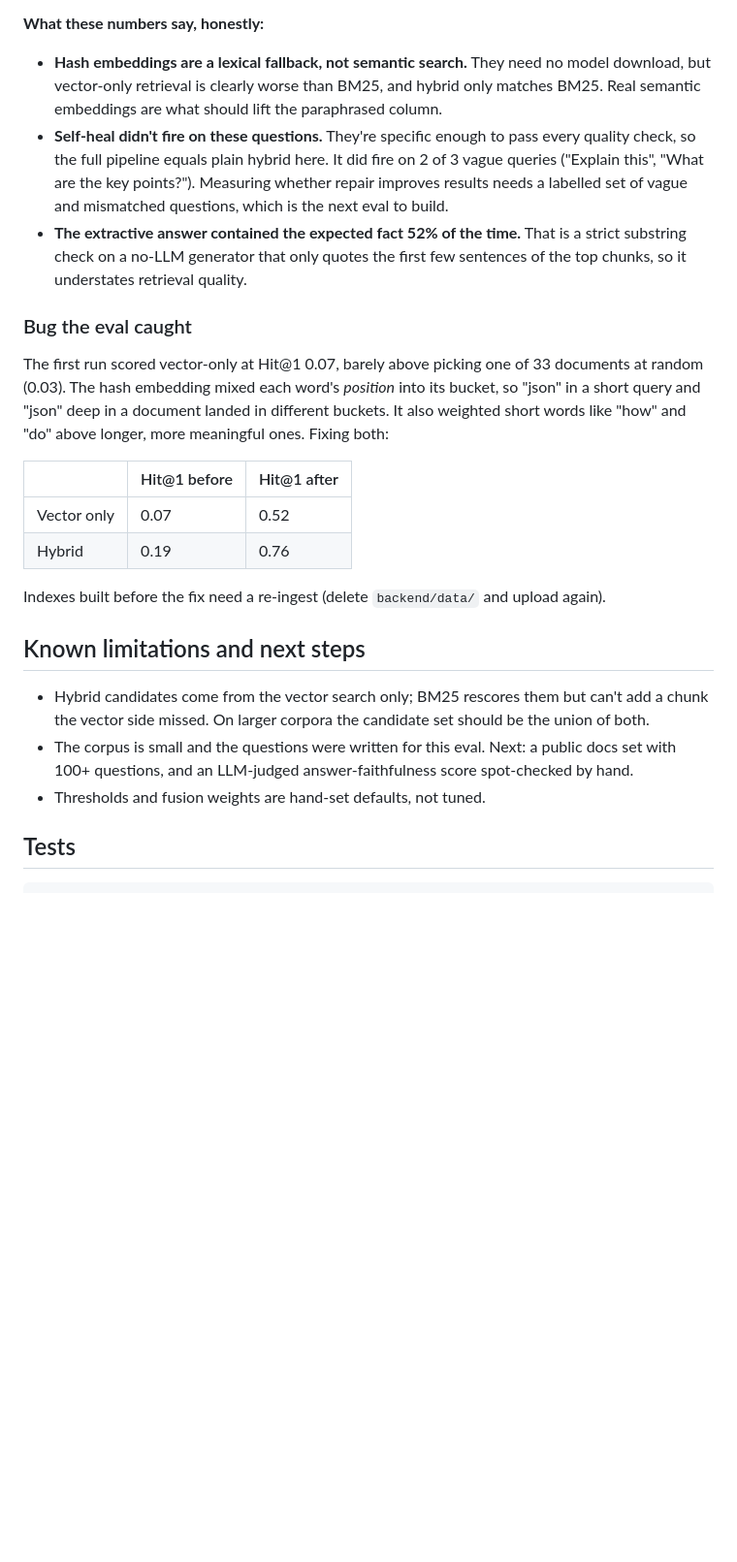
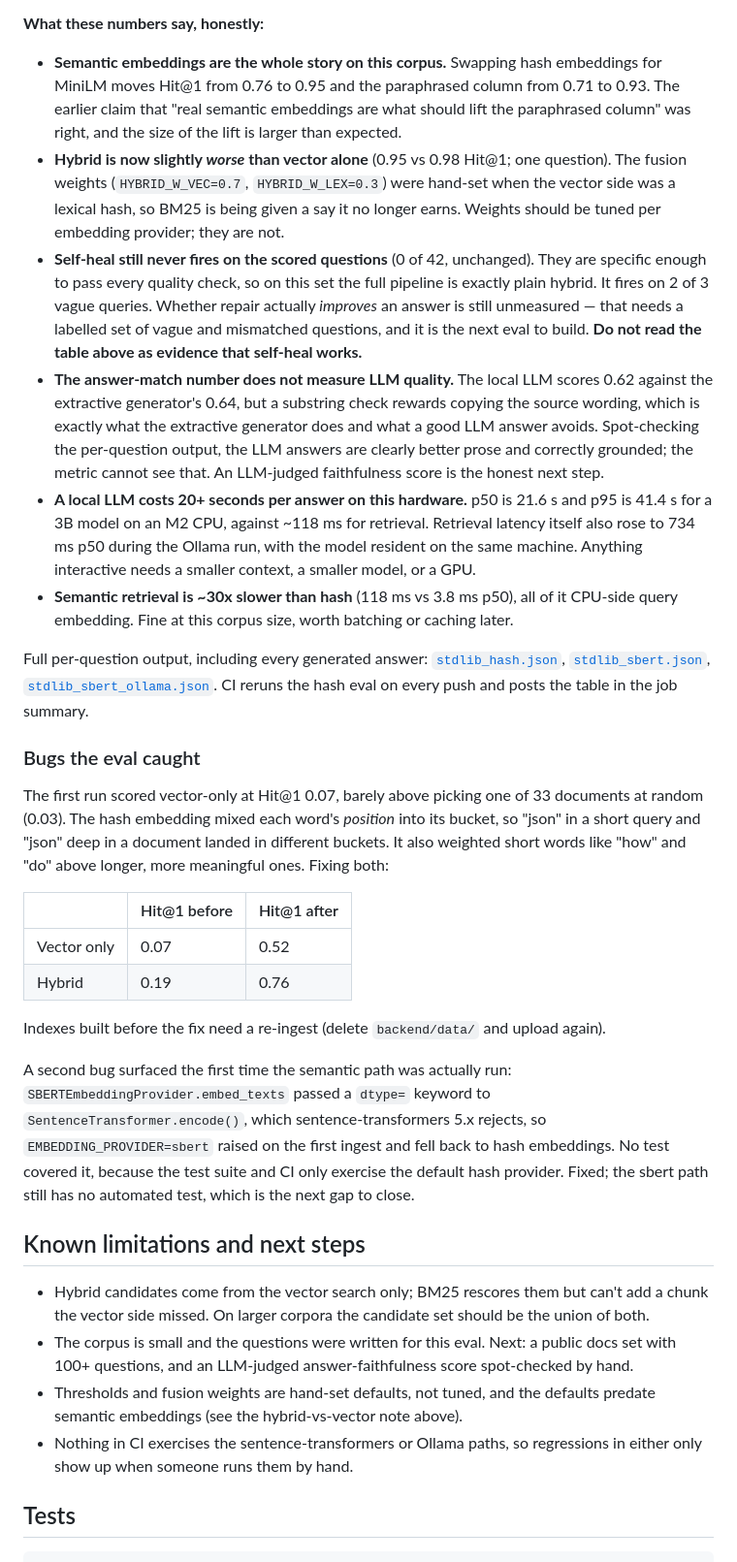
Before and after one commit to Pravir369/AdaptiveRAG, a Markdown page: README.md, the part around one of its changes. Shown at 97% size. Drawn GitHub-style; blank space fills up the shorter version.

```diff
--- a/README.md
+++ b/README.md
@@ -97,11 +120,16 @@ Full per-question output: [`backend/eval/results/stdlib_hash.json`](backend/eval
 
 **What these numbers say, honestly:**
 
-- **Hash embeddings are a lexical fallback, not semantic search.** They need no model download, but vector-only retrieval is clearly worse than BM25, and hybrid only matches BM25. Real semantic embeddings are what should lift the paraphrased column.
-- **Self-heal didn't fire on these questions.** They're specific enough to pass every quality check, so the full pipeline equals plain hybrid here. It did fire on 2 of 3 vague queries ("Explain this", "What are the key points?"). Measuring whether repair improves results needs a labelled set of vague and mismatched questions, which is the next eval to build.
-- **The extractive answer contained the expected fact 52% of the time.** That is a strict substring check on a no-LLM generator that only quotes the first few sentences of the top chunks, so it understates retrieval quality.
+- **Semantic embeddings are the whole story on this corpus.** Swapping hash embeddings for MiniLM moves Hit@1 from 0.76 to 0.95 and the paraphrased column from 0.71 to 0.93. The earlier claim that "real semantic embeddings are what should lift the paraphrased column" was right, and the size of the lift is larger than expected.
+- **Hybrid is now slightly *worse* than vector alone** (0.95 vs 0.98 Hit@1; one question). The fusion weights (`HYBRID_W_VEC=0.7`, `HYBRID_W_LEX=0.3`) were hand-set when the vector side was a lexical hash, so BM25 is being given a say it no longer earns. Weights should be tuned per embedding provider; they are not.
+- **Self-heal still never fires on the scored questions** (0 of 42, unchanged). They are specific enough to pass every quality check, so on this set the full pipeline is exactly plain hybrid. It fires on 2 of 3 vague queries. Whether repair actually *improves* an answer is still unmeasured — that needs a labelled set of vague and mismatched questions, and it is the next eval to build. **Do not read the table above as evidence that self-heal works.**
+- **The answer-match number does not measure LLM quality.** The local LLM scores 0.62 against the extractive generator's 0.64, but a substring check rewards copying the source wording, which is exactly what the extractive generator does and what a good LLM answer avoids. Spot-checking the per-question output, the LLM answers are clearly better prose and correctly grounded; the metric cannot see that. An LLM-judged faithfulness score is the honest next step.
+- **A local LLM costs 20+ seconds per answer on this hardware.** p50 is 21.6 s and p95 is 41.4 s for a 3B model on an M2 CPU, against ~118 ms for retrieval. Retrieval latency itself also rose to 734 ms p50 during the Ollama run, with the model resident on the same machine. Anything interactive needs a smaller context, a smaller model, or a GPU.
+- **Semantic retrieval is ~30x slower than hash** (118 ms vs 3.8 ms p50), all of it CPU-side query embedding. Fine at this corpus size, worth batching or caching later.
 
-### Bug the eval caught
+Full per-question output, including every generated answer: [`stdlib_hash.json`](backend/eval/results/stdlib_hash.json), [`stdlib_sbert.json`](backend/eval/results/stdlib_sbert.json), [`stdlib_sbert_ollama.json`](backend/eval/results/stdlib_sbert_ollama.json). CI reruns the hash eval on every push and posts the table in the job summary.
+
+### Bugs the eval caught
 
 The first run scored vector-only at Hit@1 0.07, barely above picking one of 33 documents at random (0.03). The hash embedding mixed each word's *position* into its bucket, so "json" in a short query and "json" deep in a document landed in different buckets. It also weighted short words like "how" and "do" above longer, more meaningful ones. Fixing both:
 
@@ -112,11 +140,14 @@ The first run scored vector-only at Hit@1 0.07, barely above picking one of 33 d
 
 Indexes built before the fix need a re-ingest (delete `backend/data/` and upload again).
 
+A second bug surfaced the first time the semantic path was actually run: `SBERTEmbeddingProvider.embed_texts` passed a `dtype=` keyword to `SentenceTransformer.encode()`, which sentence-transformers 5.x rejects, so `EMBEDDING_PROVIDER=sbert` raised on the first ingest and fell back to hash embeddings. No test covered it, because the test suite and CI only exercise the default hash provider. Fixed; the sbert path still has no automated test, which is the next gap to close.
+
 ## Known limitations and next steps
 
 - Hybrid candidates come from the vector search only; BM25 rescores them but can't add a chunk the vector side missed. On larger corpora the candidate set should be the union of both.
 - The corpus is small and the questions were written for this eval. Next: a public docs set with 100+ questions, and an LLM-judged answer-faithfulness score spot-checked by hand.
-- Thresholds and fusion weights are hand-set defaults, not tuned.
+- Thresholds and fusion weights are hand-set defaults, not tuned, and the defaults predate semantic embeddings (see the hybrid-vs-vector note above).
+- Nothing in CI exercises the sentence-transformers or Ollama paths, so regressions in either only show up when someone runs them by hand.
 
 ## Tests
 
```
Also changed, not shown: other parts of README.md (+41 -18 lines), docs/demo.gif (added), 11 other files.
